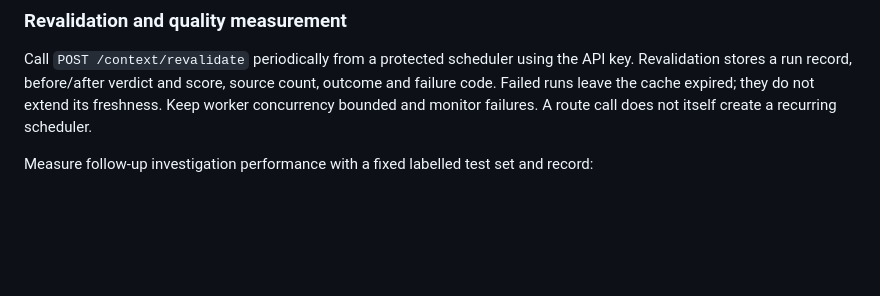
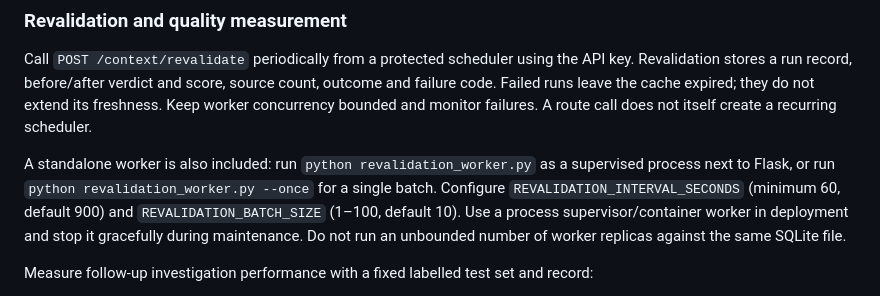
Before and after one commit to TejashRajuKV/Echo-Mind, a Markdown page: README.md, the part around the change. GitHub-like rendering; blank space fills up the shorter version.

Commit message:
Document standalone revalidation worker operations

```diff
--- a/README.md
+++ b/README.md
@@ -484,6 +484,8 @@ For follow-up latency experiments, prepare a separate JSONL file with independen
 
 Call `POST /context/revalidate` periodically from a protected scheduler using the API key. Revalidation stores a run record, before/after verdict and score, source count, outcome and failure code. Failed runs leave the cache expired; they do not extend its freshness. Keep worker concurrency bounded and monitor failures. A route call does not itself create a recurring scheduler.
 
+A standalone worker is also included: run `python revalidation_worker.py` as a supervised process next to Flask, or run `python revalidation_worker.py --once` for a single batch. Configure `REVALIDATION_INTERVAL_SECONDS` (minimum 60, default 900) and `REVALIDATION_BATCH_SIZE` (1–100, default 10). Use a process supervisor/container worker in deployment and stop it gracefully during maintenance. Do not run an unbounded number of worker replicas against the same SQLite file.
+
 Measure follow-up investigation performance with a fixed labelled test set and record:
 - end-to-end and retrieval median/p95 latency;
 - cache hit rate and percentage of expired entries successfully revalidated;
```
